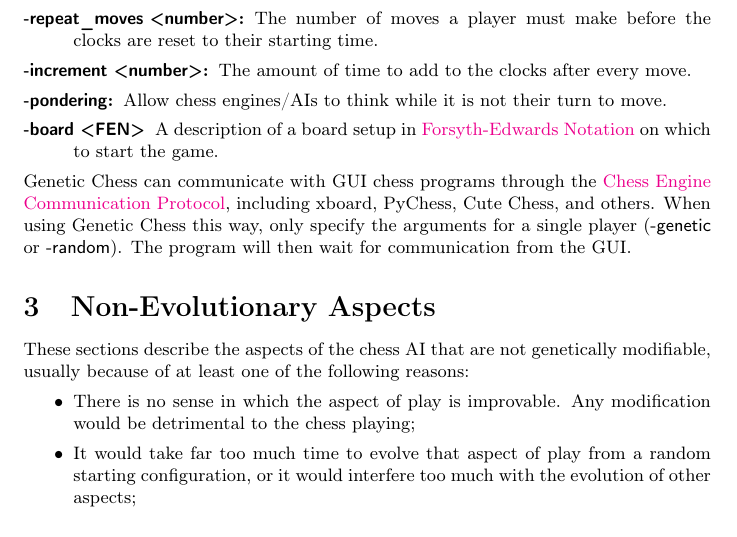
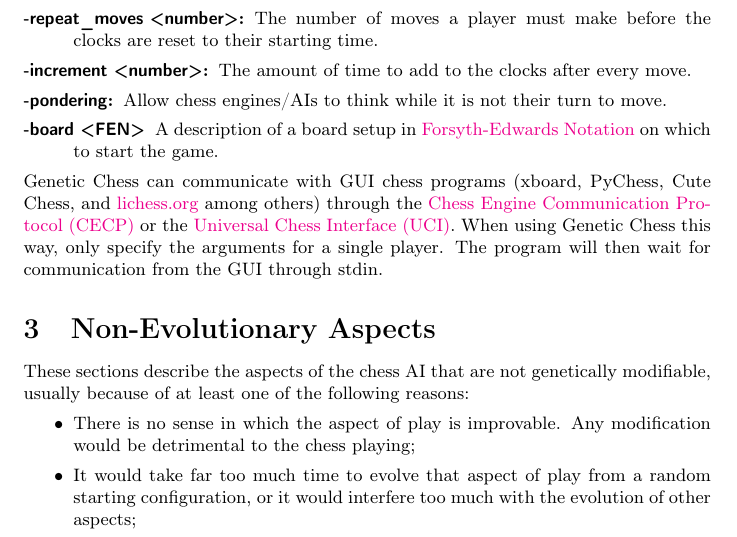
Before and after one commit to MarkZH/Genetic_Chess, a LaTeX paper (doc/reference.tex): part of page 4 of 26, cut so that both start at the same text. Compiled offline with pdfLaTeX.

Commit message:
Update PDF documentation

```diff
--- a/doc/reference.tex
+++ b/doc/reference.tex
@@ -82,7 +82,7 @@ Other game options that can be added:
 	\item[\code{-pondering}:] Allow chess engines/AIs to think while it is not their turn to move.
 	\item[\code{-board <FEN>}] A description of a board setup in \href{https://en.wikipedia.org/wiki/Forsyth\%E2\%80\%93Edwards_Notation}{Forsyth-Edwards Notation} on which to start the game.
 \end{description}
-Genetic Chess can communicate with GUI chess programs through the \href{https://www.gnu.org/software/xboard/engine-intf.html}{Chess Engine Communication Protocol}, including xboard, PyChess, Cute Chess, and others. When using Genetic Chess this way, only specify the arguments for a single player (\code{-genetic} or \code{-random}). The program will then wait for communication from the GUI\@.
+Genetic Chess can communicate with GUI chess programs (xboard, PyChess, Cute Chess, and \href{https://lichess.org}{lichess.org} among others) through the \href{https://www.gnu.org/software/xboard/engine-intf.html}{Chess Engine Communication Protocol (CECP)} or the \href{http://wbec-ridderkerk.nl/html/UCIProtocol.html}{Universal Chess Interface (UCI)}. When using Genetic Chess this way, only specify the arguments for a single player. The program will then wait for communication from the GUI through stdin.
 
 
 \section{Non-Evolutionary Aspects}
```
Also changed, not shown: doc/reference.pdf.
